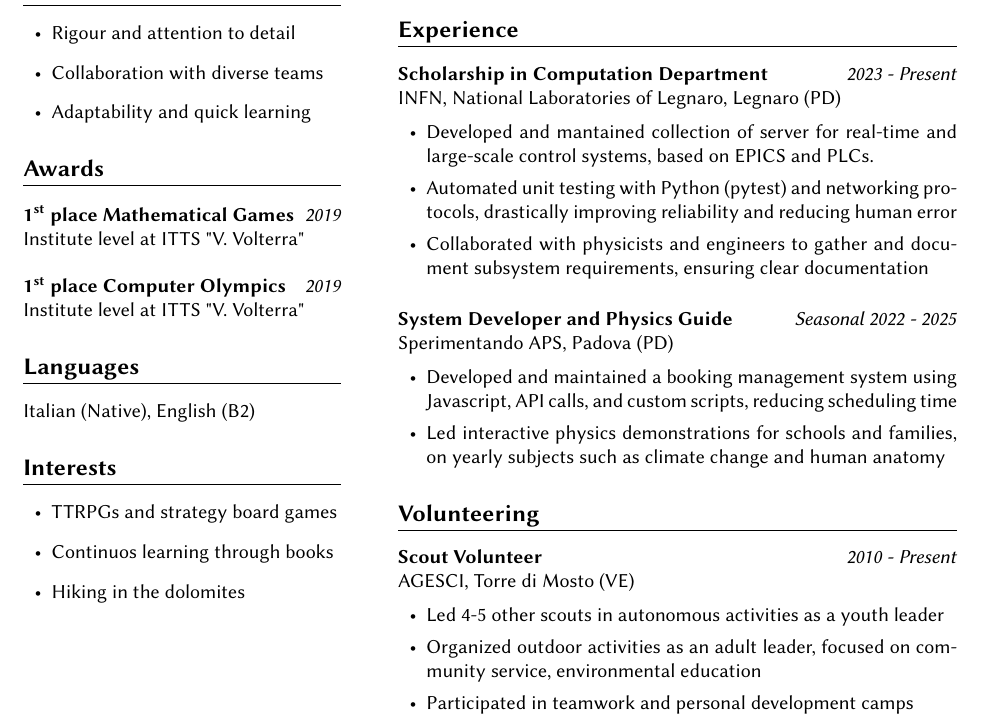
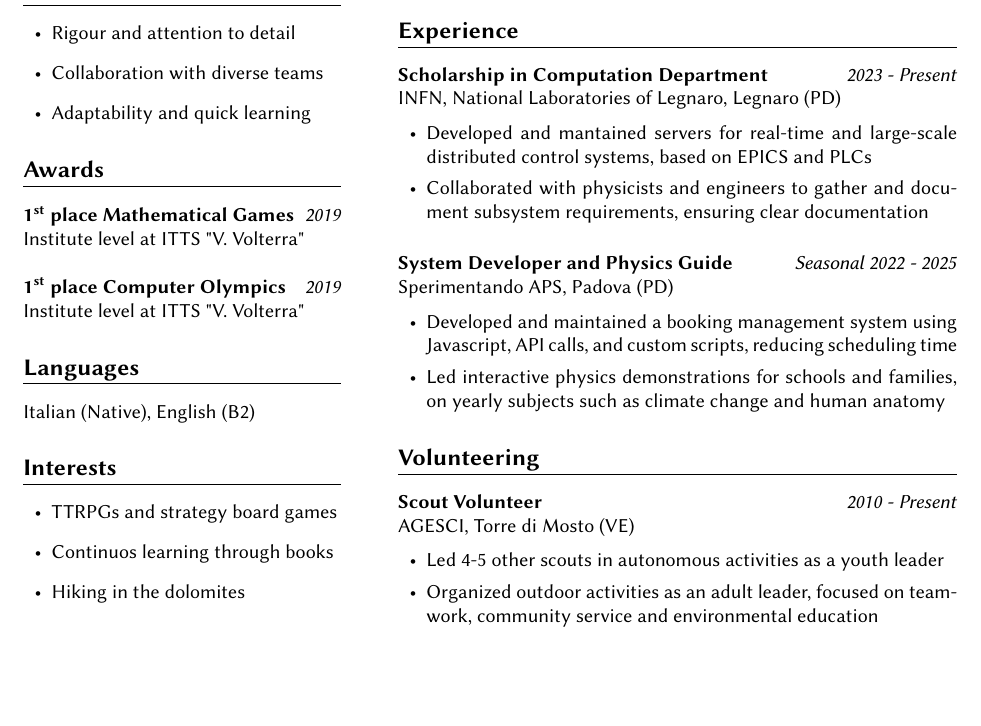
Before and after one commit to mazzatramp/cv, a LaTeX document (onepage/main.tex): part of the page, cut so that both start at the same text, the shorter picture padded with empty space. Compiled offline with pdfLaTeX.

Commit message:
Refine content and improve layout

```diff
--- a/onepage/main.tex
+++ b/onepage/main.tex
@@ -127,8 +129,7 @@
         INFN, National Laboratories of Legnaro, Legnaro (PD)
         \vspace{-0.1cm}
         \begin{itemize}[left=0.2cm, label={\textbullet}, itemsep=0cm]
-            \item Developed and mantained collection of server for real-time and large-scale control systems, based on EPICS and PLCs.
-            \item Automated unit testing with Python (pytest) and networking protocols, drastically improving reliability and reducing human error
+            \item Developed and mantained servers for real-time and large-scale distributed control systems, based on EPICS and PLCs
             \item Collaborated with physicists and engineers to gather and document subsystem requirements, ensuring clear documentation
         \end{itemize}
         \vspace{0.2cm}
@@ -147,11 +148,11 @@
         \vspace{-0.1cm}
         \begin{itemize}[left=0.2cm, label={\textbullet}, itemsep=0cm]
             \item Led 4-5 other scouts in autonomous activities as a youth leader
-            \item Organized outdoor activities as an adult leader, focused on community service, environmental education
-            \item Participated in teamwork and personal development camps
+            \item Organized outdoor activities as an adult leader, focused on teamwork, community service and environmental education
         \end{itemize}
 \end{minipage}
 
 \vfill
+\vfill
 
 \end{document}
```
Also changed, not shown: onepage/main.tex (2 more changed lines).
